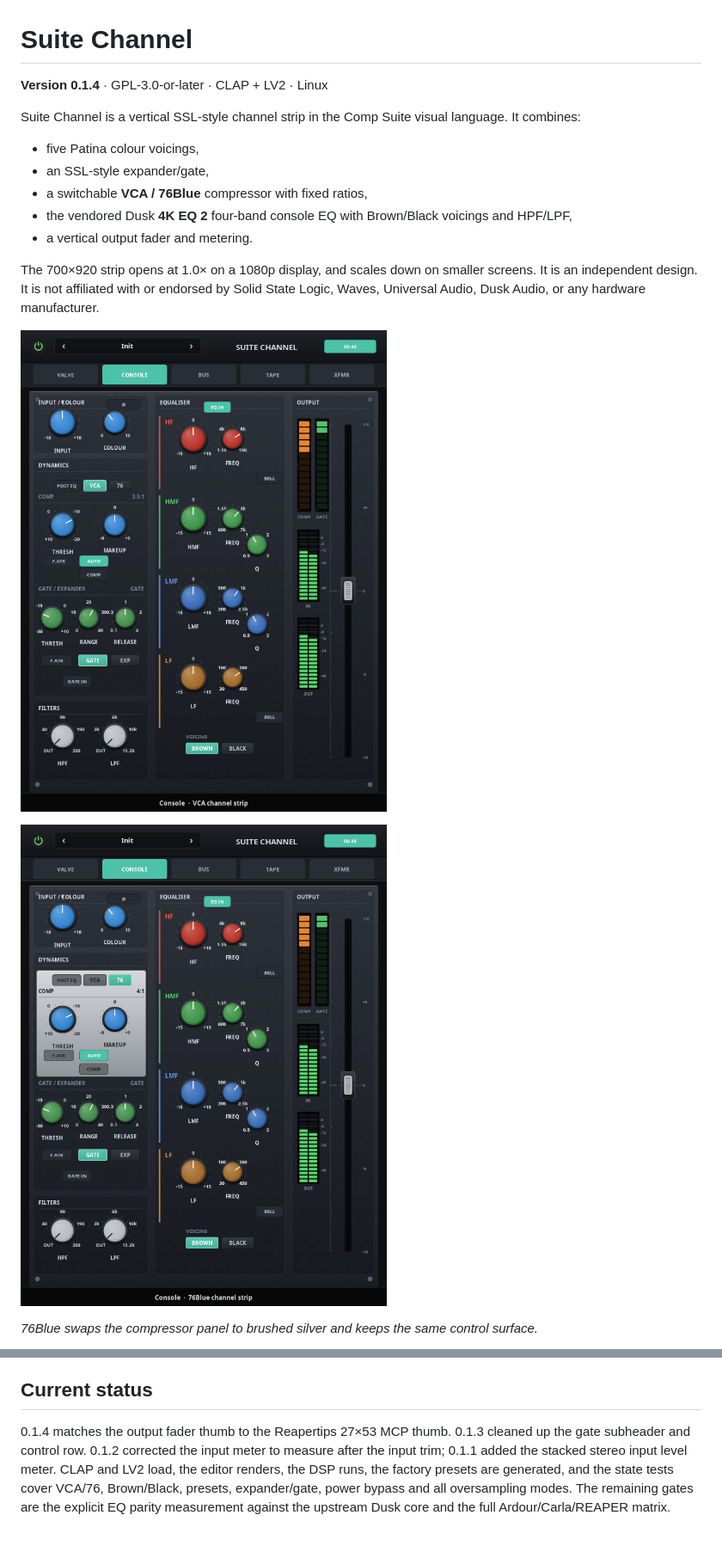
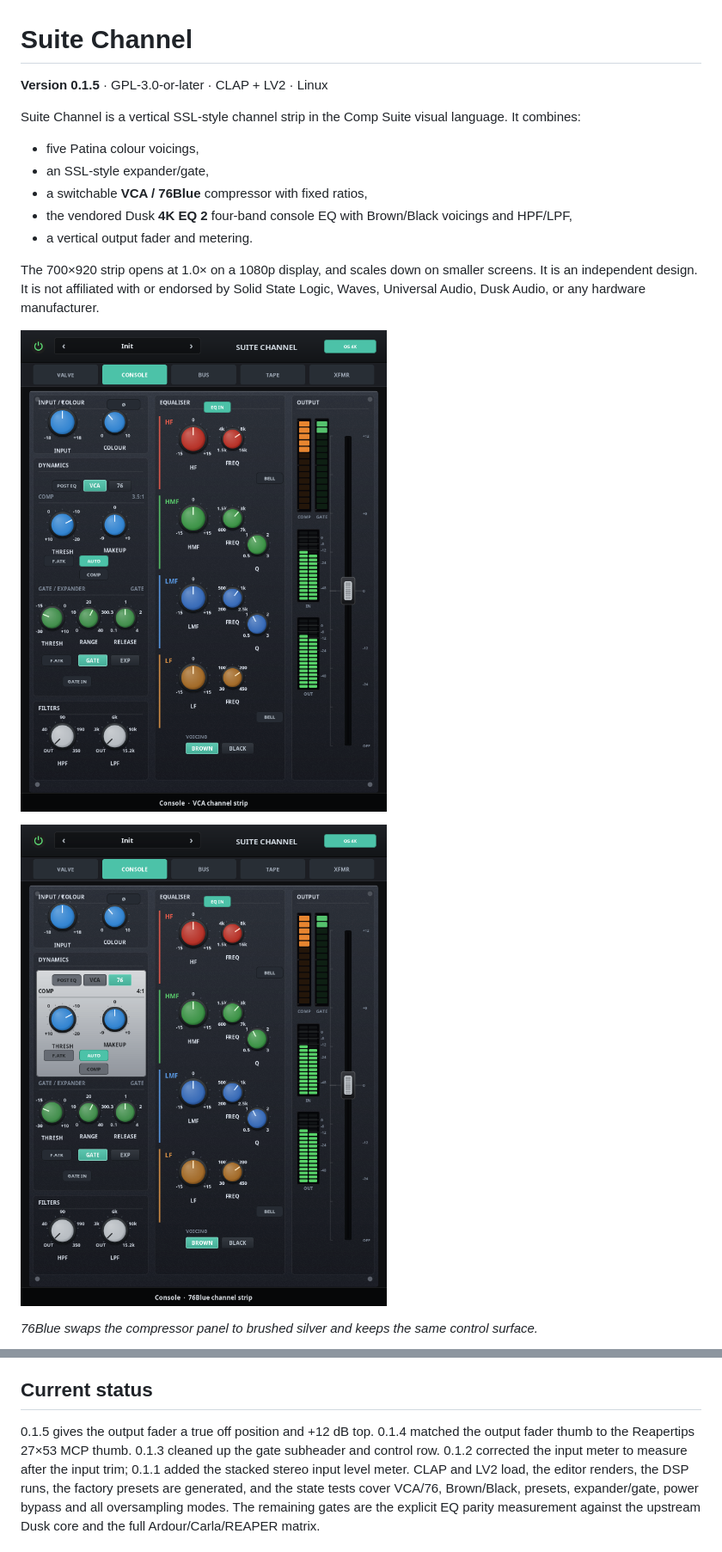
Before and after one commit to tylorismusic-commits/suite-channel, a Markdown page: README.md, 2 parts joined by grey strips. Shown at 86% size. Rendered like a GitHub page; pictures changed too: docs/suite-channel-76.png, docs/suite-channel.png.

Commit message:
0.1.5: output fader off to +12 dB

```diff
--- a/README.md
+++ b/README.md
@@ -1,6 +1,6 @@
 # Suite Channel
 
-**Version 0.1.4** · GPL-3.0-or-later · CLAP + LV2 · Linux
+**Version 0.1.5** · GPL-3.0-or-later · CLAP + LV2 · Linux
 
 Suite Channel is a vertical SSL-style channel strip in the Comp Suite visual
 language. It combines:
@@ -142,7 +142,8 @@ session. Treat the URI as permanent.
 
 ## Current status
 
-0.1.4 matches the output fader thumb to the Reapertips 27×53 MCP thumb.
+0.1.5 gives the output fader a true off position and +12 dB top.
+0.1.4 matched the output fader thumb to the Reapertips 27×53 MCP thumb.
 0.1.3 cleaned up the gate subheader and control row. 0.1.2 corrected the input
 meter to measure after the input trim; 0.1.1 added the stacked stereo input
 level meter. CLAP and LV2
```
Also changed, not shown: other parts of README.md (+1 -1 lines), CHANGELOG.md (+9 -0 lines), docs/suite-channel-black.png, 9 other files.
